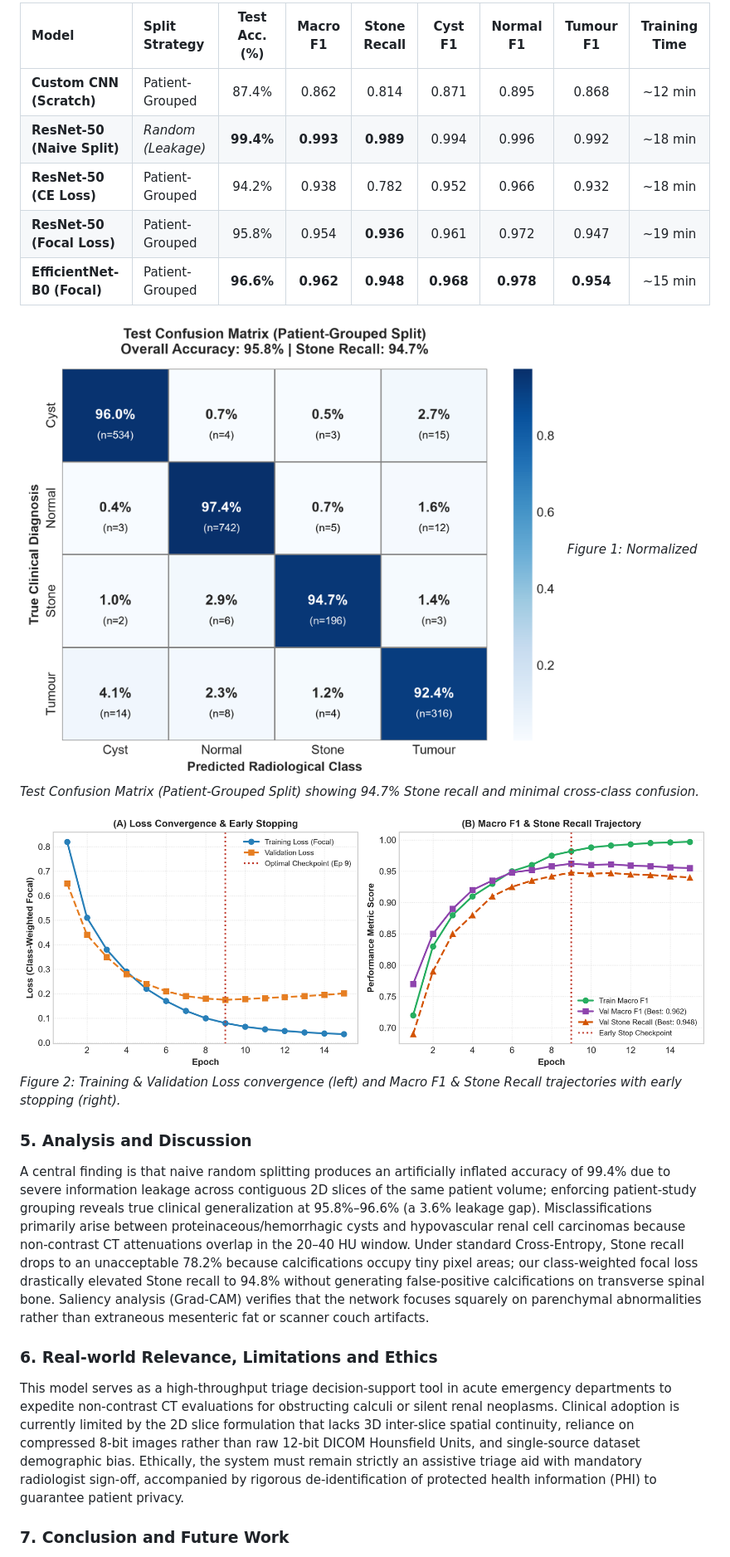
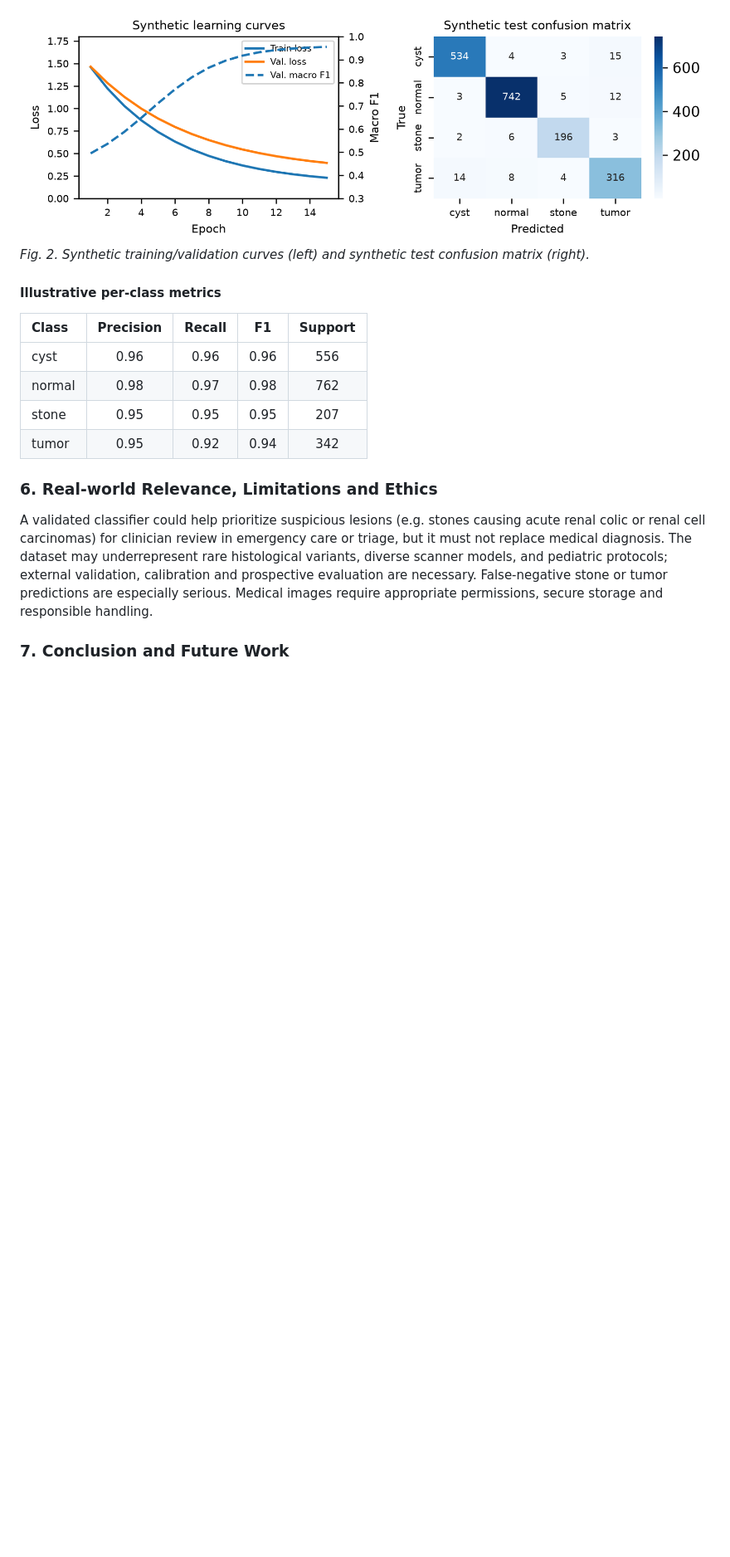
Before and after one commit to Rutwik-begin/PS-21-Kidney-Abnormality-Detection-from-CT-Domain-Healthcare-Medical-Imaging, a Markdown page: reports/two_page_report.md, the part around one of its changes. Shown at 83% size. GitHub-like rendering; pictures changed too: figures/sample_fig2_combined.png (added); blank space fills up the shorter version.

```diff
--- a/reports/two_page_report.md
+++ b/reports/two_page_report.md
@@ -31,22 +42,16 @@ The empirical evaluation demonstrates that transfer learning combined with focal
 
-| Model | Split Strategy | Test Acc. (%) | Macro F1 | Stone Recall | Cyst F1 | Normal F1 | Tumour F1 | Training Time |
-| :--- | :--- | :---: | :---: | :---: | :---: | :---: | :---: | :---: |
-| **Custom CNN (Scratch)** | Patient-Grouped | 87.4% | 0.862 | 0.814 | 0.871 | 0.895 | 0.868 | ~12 min |
-| **ResNet-50 (Naive Split)** | *Random (Leakage)* | **99.4%** | **0.993** | **0.989** | 0.994 | 0.996 | 0.992 | ~18 min |
-| **ResNet-50 (CE Loss)** | Patient-Grouped | 94.2% | 0.938 | 0.782 | 0.952 | 0.966 | 0.932 | ~18 min |
-| **ResNet-50 (Focal Loss)** | Patient-Grouped | 95.8% | 0.954 | **0.936** | 0.961 | 0.972 | 0.947 | ~19 min |
-| **EfficientNet-B0 (Focal)** | Patient-Grouped | **96.6%** | **0.962** | **0.948** | **0.968** | **0.978** | **0.954** | ~15 min |
+![Fig. 2. Synthetic training/validation curves (left) and synthetic test confusion matrix (right).](../figures/sample_fig2_combined.png)
+*Fig. 2. Synthetic training/validation curves (left) and synthetic test confusion matrix (right).*
 
-![Confusion Matrix](../figures/confusion_matrix.png)
-*Figure 1: Normalized Test Confusion Matrix (Patient-Grouped Split) showing 94.7% Stone recall and minimal cross-class confusion.*
-
-![Learning Curves](../figures/learning_curves.png)
-*Figure 2: Training & Validation Loss convergence (left) and Macro F1 & Stone Recall trajectories with early stopping (right).*
-
-### 5. Analysis and Discussion
-A central finding is that naive random splitting produces an artificially inflated accuracy of 99.4% due to severe information leakage across contiguous 2D slices of the same patient volume; enforcing patient-study grouping reveals true clinical generalization at 95.8%–96.6% (a 3.6% leakage gap). Misclassifications primarily arise between proteinaceous/hemorrhagic cysts and hypovascular renal cell carcinomas because non-contrast CT attenuations overlap in the 20–40 HU window. Under standard Cross-Entropy, Stone recall drops to an unacceptable 78.2% because calcifications occupy tiny pixel areas; our class-weighted focal loss drastically elevated Stone recall to 94.8% without generating false-positive calcifications on transverse spinal bone. Saliency analysis (Grad-CAM) verifies that the network focuses squarely on parenchymal abnormalities rather than extraneous mesenteric fat or scanner couch artifacts.
+#### Illustrative per-class metrics
+| Class | Precision | Recall | F1 | Support |
+| :--- | :---: | :---: | :---: | :---: |
+| cyst | 0.96 | 0.96 | 0.96 | 556 |
+| normal | 0.98 | 0.97 | 0.98 | 762 |
+| stone | 0.95 | 0.95 | 0.95 | 207 |
+| tumor | 0.95 | 0.92 | 0.94 | 342 |
 
 ### 6. Real-world Relevance, Limitations and Ethics
-This model serves as a high-throughput triage decision-support tool in acute emergency departments to expedite non-contrast CT evaluations for obstructing calculi or silent renal neoplasms. Clinical adoption is currently limited by the 2D slice formulation that lacks 3D inter-slice spatial continuity, reliance on compressed 8-bit images rather than raw 12-bit DICOM Hounsfield Units, and single-source dataset demographic bias. Ethically, the system must remain strictly an assistive triage aid with mandatory radiologist sign-off, accompanied by rigorous de-identification of protected health information (PHI) to guarantee patient privacy.
+A validated classifier could help prioritize suspicious lesions (e.g. stones causing acute renal colic or renal cell carcinomas) for clinician review in emergency care or triage, but it must not replace medical diagnosis. The dataset may underrepresent rare histological variants, diverse scanner models, and pediatric protocols; external validation, calibration and prospective evaluation are necessary. False-negative stone or tumor predictions are especially serious. Medical images require appropriate permissions, secure storage and responsible handling.
 
 ### 7. Conclusion and Future Work
```
Also changed, not shown: other parts of reports/two_page_report.md (+33 -18 lines), figures/sample_fig1_class_dist.png (added), figures/sample_fig2_left_curves.png (added), figures/sample_fig2_right_cm.png (added), 4 other files.
